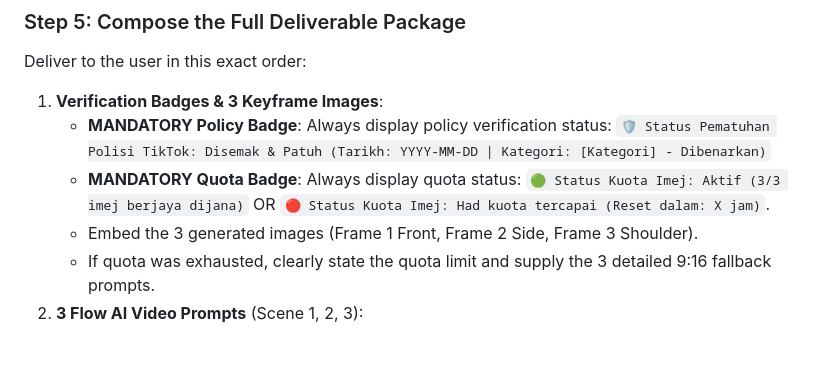
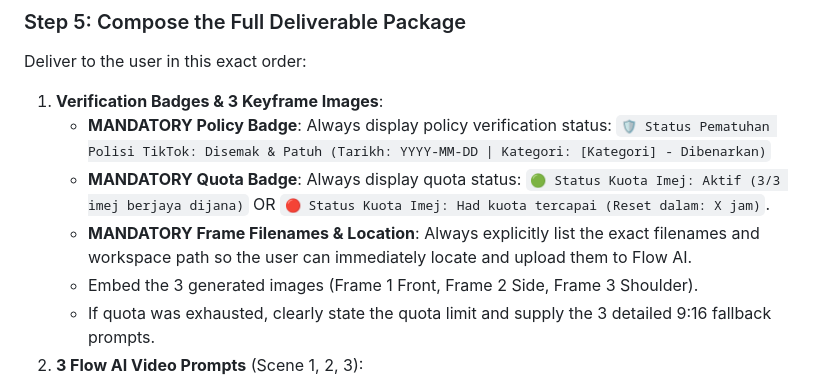
Before and after one commit to syarief02/gemini-flow, a Markdown page: AGENTS.md, the part around the change. GitHub-like rendering; blank space fills up the shorter version.

Commit message:
Require reporting exact generated frame filenames and paths in Step 5

```diff
--- a/AGENTS.md
+++ b/AGENTS.md
@@ -113,6 +113,7 @@ Deliver to the user in this exact order:
      `🛡️ Status Pematuhan Polisi TikTok: Disemak & Patuh (Tarikh: YYYY-MM-DD | Kategori: [Kategori] - Dibenarkan)`
    - **MANDATORY Quota Badge**: Always display quota status:
      `🟢 Status Kuota Imej: Aktif (3/3 imej berjaya dijana)` OR `🔴 Status Kuota Imej: Had kuota tercapai (Reset dalam: X jam)`.
+   - **MANDATORY Frame Filenames & Location**: Always explicitly list the exact filenames and workspace path so the user can immediately locate and upload them to Flow AI.
    - Embed the 3 generated images (Frame 1 Front, Frame 2 Side, Frame 3 Shoulder).
    - If quota was exhausted, clearly state the quota limit and supply the 3 detailed 9:16 fallback prompts.
 2. **3 Flow AI Video Prompts** (Scene 1, 2, 3):
```
